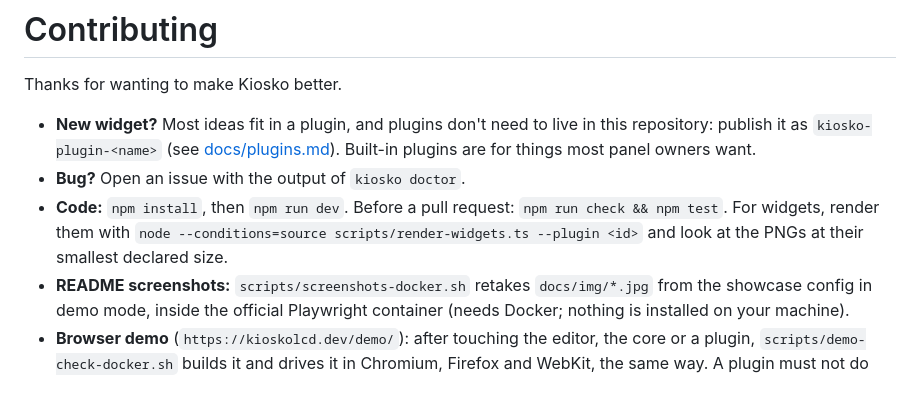
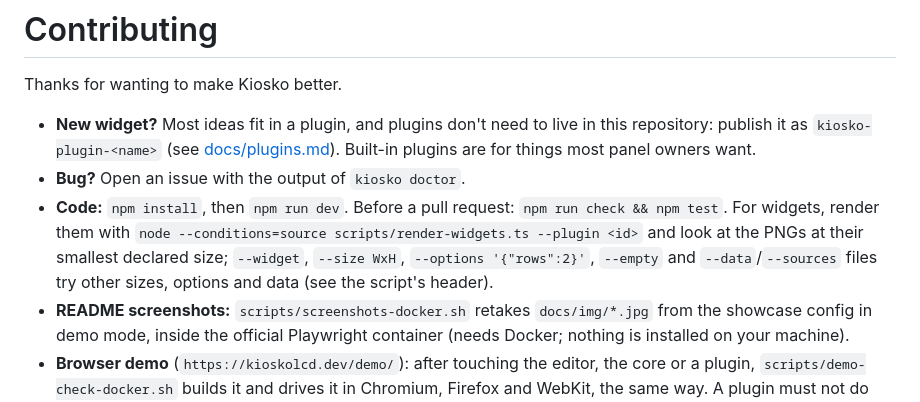
Before and after one commit to kiosko-lcd/kiosko, a Markdown page: CONTRIBUTING.md, the part around the change. GitHub-like rendering.

```diff
--- a/CONTRIBUTING.md
+++ b/CONTRIBUTING.md
@@ -10,7 +10,9 @@ Thanks for wanting to make Kiosko better.
 - **Code:** `npm install`, then `npm run dev`. Before a pull request:
   `npm run check && npm test`. For widgets, render them with
   `node --conditions=source scripts/render-widgets.ts --plugin <id>` and look
-  at the PNGs at their smallest declared size.
+  at the PNGs at their smallest declared size; `--widget`, `--size WxH`,
+  `--options '{"rows":2}'`, `--empty` and `--data`/`--sources` files try
+  other sizes, options and data (see the script's header).
 - **README screenshots:** `scripts/screenshots-docker.sh` retakes
   `docs/img/*.jpg` from the showcase config in demo mode, inside the official
   Playwright container (needs Docker; nothing is installed on your machine).
```
Also changed, not shown: README.md (+12 -3 lines), docs/img/editor-cats.jpg, docs/img/editor-dashboard.jpg, docs/img/editor-news-light.jpg, docs/img/editor-square.jpg, docs/img/mobile.jpg, docs/img/plugins.jpg, 9 other files.
